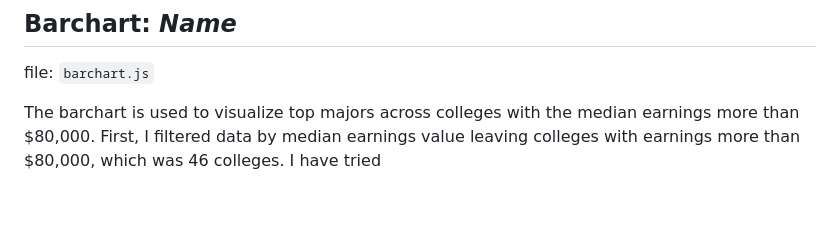
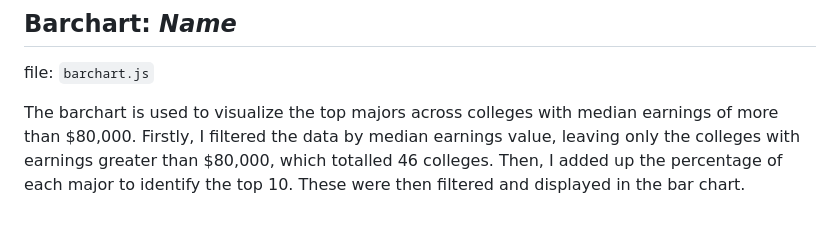
Before and after one commit to nchikurova/UScolleges, a Markdown page: README.md, the part around the change printed below. GitHub-like rendering.

```diff
--- a/README.md
+++ b/README.md
@@ -47,4 +48,4 @@ Not each state has colleges from the US News top 50 list. So, there is a chance
 ## Barchart: *Name*
 file: `barchart.js`
 
-The barchart is used to visualize top majors across colleges with the median earnings more than $80,000. First, I filtered data by median earnings value leaving colleges with earnings more than $80,000, which was 46 colleges. I have tried
+The barchart is used to visualize the top majors across colleges with median earnings of more than $80,000. Firstly, I filtered the data by median earnings value, leaving only the colleges with earnings greater than $80,000, which totalled 46 colleges. Then, I added up the percentage of each major to identify the top 10. These were then filtered and displayed in the bar chart.
```
Also changed, not shown: other parts of README.md (+1 -0 lines).
